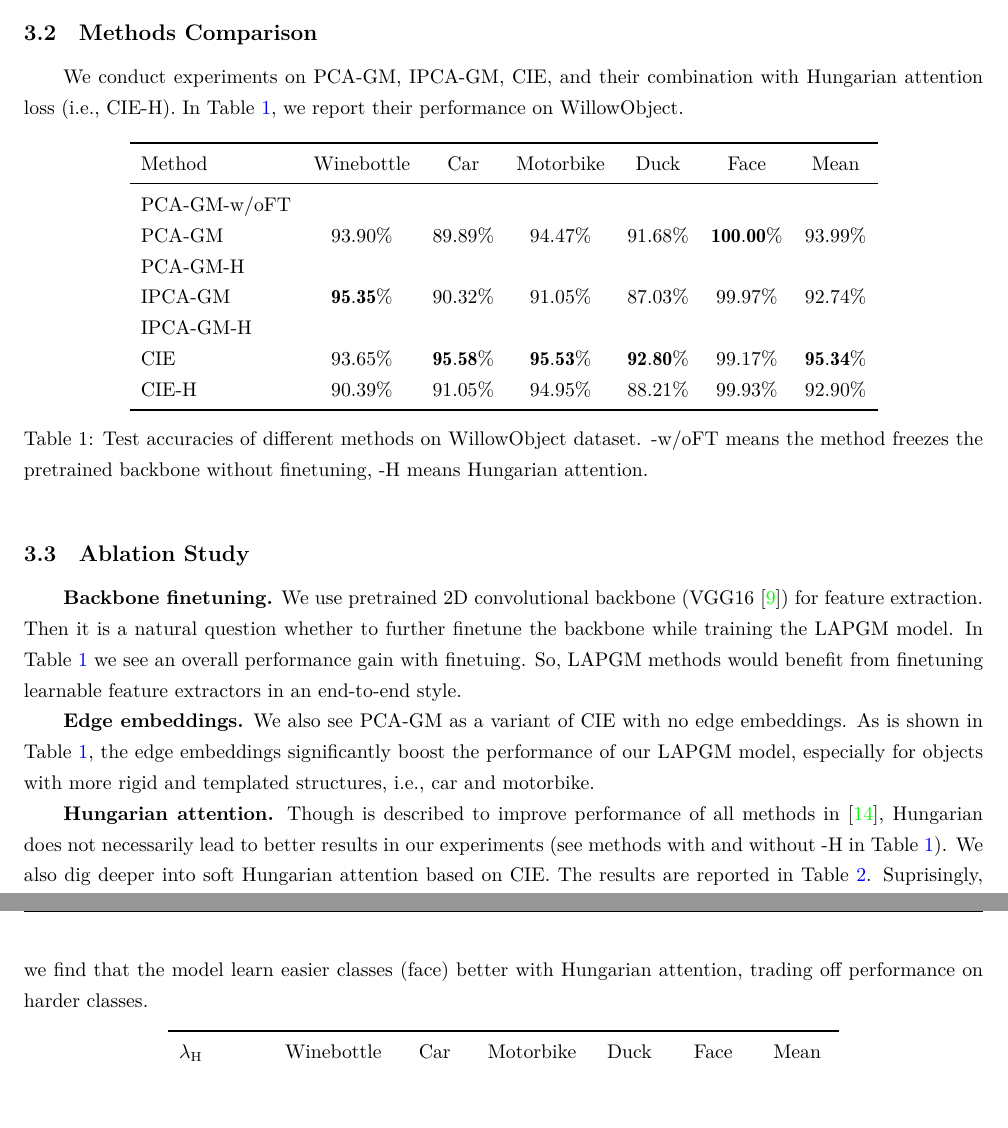
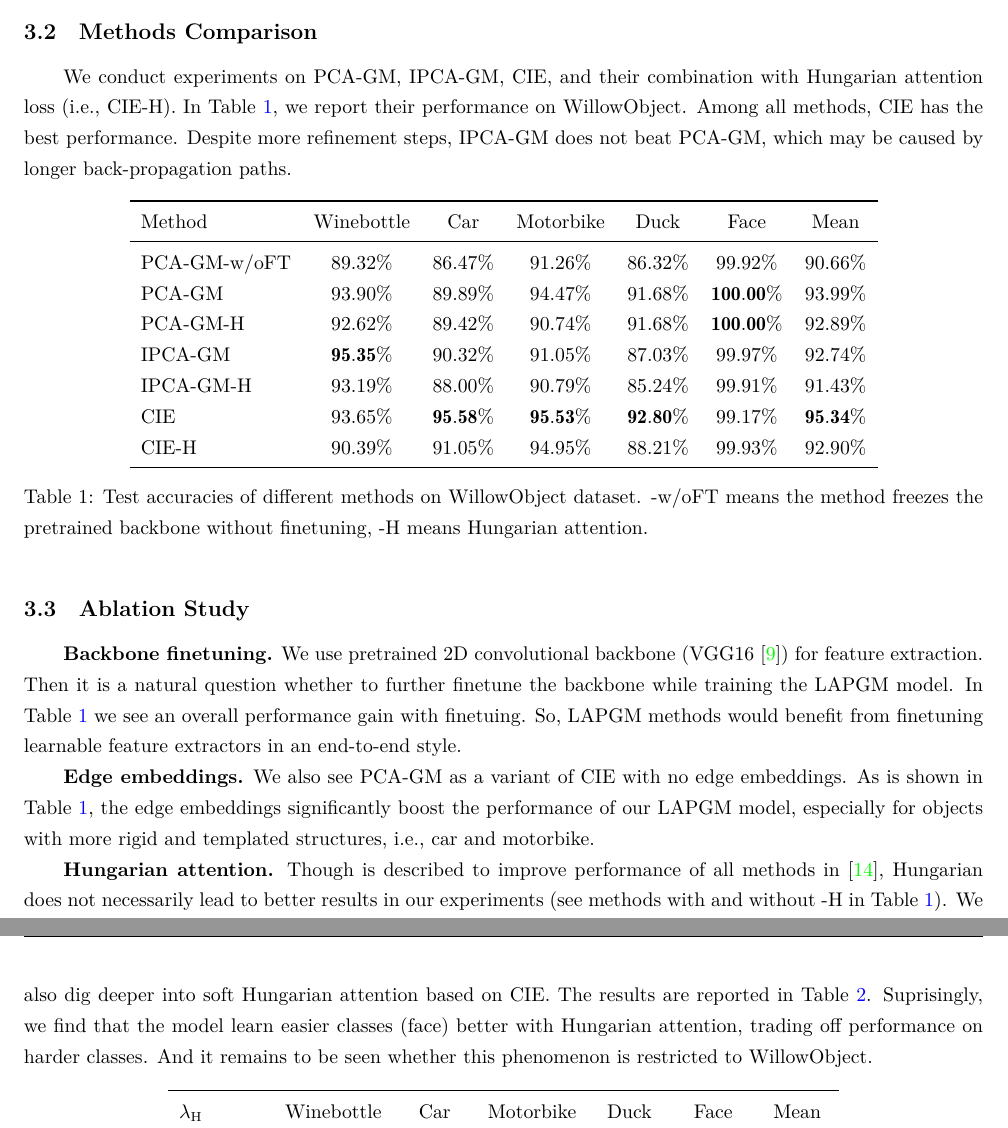
Before and after one commit to Ailon-Island/LAPGM, a LaTeX document (Report/report.tex): two parts of pages 6 and 7 of 10, joined at a grey line, cut so that both start at the same text, the shorter picture padded with empty space. Compiled offline with XeLaTeX.

Commit message:
fix
This reverts commit 99b358d1adbf159dd6ad6deeb20a1ebbd959cb5a.

```diff
--- a/Report/report.tex
+++ b/Report/report.tex
@@ -215,7 +215,7 @@ We have done various experiments to compare the mentioned methods, to verify com
 We follow tutorials from Pygmtools \cite{pygmtools} to take WillowObject \cite{willow} as our main dataset. WillowObject is a dataset of images annotated with keypoints. There are altogether $5$ classes of images, winebottle, car, motorbike, duck, and face. As is shown in Table \ref{tab:compare}, face is the easiest class while duck is especially challenging. For fear of overfitting, the train-test set split is conventional so that each class has a balanced number of instances in the train set, resulting in a test set much larger than the train one. And to make up the inbalance of the test set, the overall mean accuracy is calcualted at the level of classes rather than instances.
 
 \subsection{Methods Comparison}
-We conduct experiments on PCA-GM, IPCA-GM, CIE, and their combination with Hungarian attention loss (i.e., CIE-H). In Table \ref{tab:compare}, we report their performance on WillowObject.
+We conduct experiments on PCA-GM, IPCA-GM, CIE, and their combination with Hungarian attention loss (i.e., CIE-H). In Table \ref{tab:compare}, we report their performance on WillowObject. Among all methods, CIE has the best performance. Despite more refinement steps, IPCA-GM does not beat PCA-GM, which may be caused by longer back-propagation paths.
 
 \begin{table}[htbp]
     \centering
@@ -223,11 +223,11 @@ We conduct experiments on PCA-GM, IPCA-GM, CIE, and their combination with Hunga
         \toprule
         Method& Winebottle& Car& Motorbike& Duck& Face& Mean\\
         \midrule
-        PCA-GM-w/oFT&\\
+        PCA-GM-w/oFT& $89.32\%$& $86.47\%$& $91.26\%$& $86.32\%$& $99.92\%$& $90.66\%$\\
         PCA-GM& $93.90\%$& $89.89\%$& $94.47\%$& $91.68\%$& $\mathbf{100.00\%}$& $93.99\%$\\
-        PCA-GM-H& \\
+        PCA-GM-H& $92.62\%$& $89.42\%$& $90.74\%$& $91.68\%$& $\mathbf{100.00\%}$& $92.89\%$\\
         IPCA-GM& $\mathbf{95.35\%}$& $90.32\%$& $91.05\%$& $87.03\%$& $99.97\%$&$92.74\%$ \\
-        IPCA-GM-H& \\
+        IPCA-GM-H& $93.19\%$& $88.00\%$& $90.79\%$& $85.24\%$& $99.91\%$& $91.43\%$\\
         CIE& $93.65\%$& $\mathbf{95.58\%}$& $\mathbf{95.53\%}$& $\mathbf{92.80\%}$& $99.17\%$& $\mathbf{95.34\%}$\\
         CIE-H& $90.39\%$& $91.05\%$& $94.95\%$& $88.21\%$& $99.93\%$& $92.90\%$\\
         \bottomrule
@@ -244,7 +244,7 @@ We use pretrained 2D convolutional backbone (VGG16 \cite{vgg}) for feature extra
 We also see PCA-GM as a variant of CIE with no edge embeddings. As is shown in Table \ref{tab:compare}, the edge embeddings significantly boost the performance of our LAPGM model, especially for objects with more rigid and templated structures, i.e., car and motorbike.
 
 \textbf{Hungarian attention.}
-Though is described to improve performance of all methods in \cite{cie}, Hungarian does not necessarily lead to better results in our experiments (see methods with and without -H in Table \ref{tab:compare}). We also dig deeper into soft Hungarian attention based on CIE. The results are reported in Table \ref{tab:hungarian}. Suprisingly, we find that the model learn easier classes (face) better with Hungarian attention, trading off performance on harder classes.
+Though is described to improve performance of all methods in \cite{cie}, Hungarian does not necessarily lead to better results in our experiments (see methods with and without -H in Table \ref{tab:compare}). We also dig deeper into soft Hungarian attention based on CIE. The results are reported in Table \ref{tab:hungarian}. Suprisingly, we find that the model learn easier classes (face) better with Hungarian attention, trading off performance on harder classes. And it remains to be seen whether this phenomenon is restricted to WillowObject.
 
 \begin{table}[htbp]
     \centering
```
Also changed, not shown: Code/main.py (+0 -2 lines), Code/model.py (+2 -6 lines), Code/trainer.py (+1 -0 lines), Code/utils.py (+8 -10 lines), Report/report.pdf, 4 other files.
